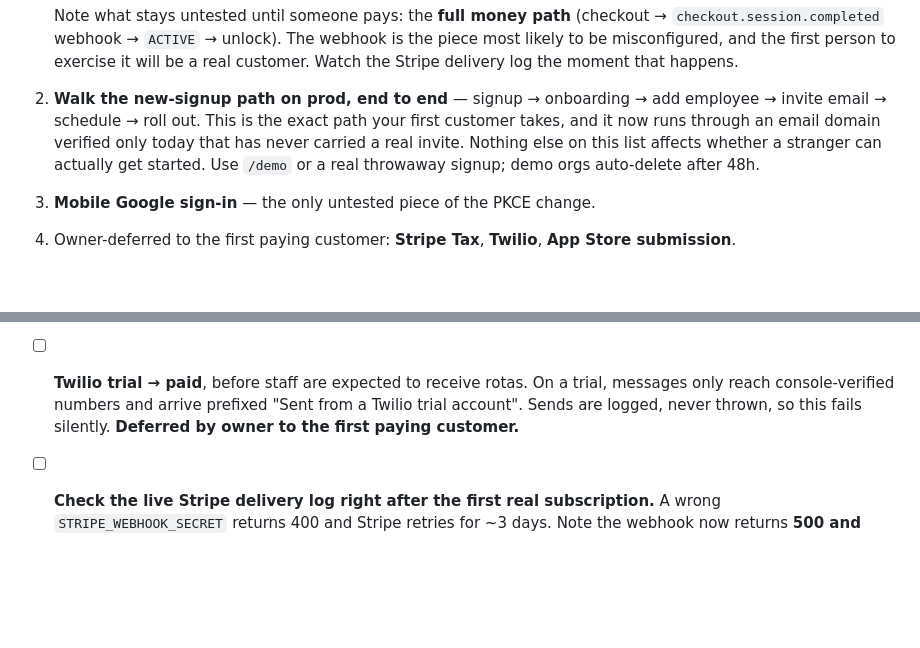
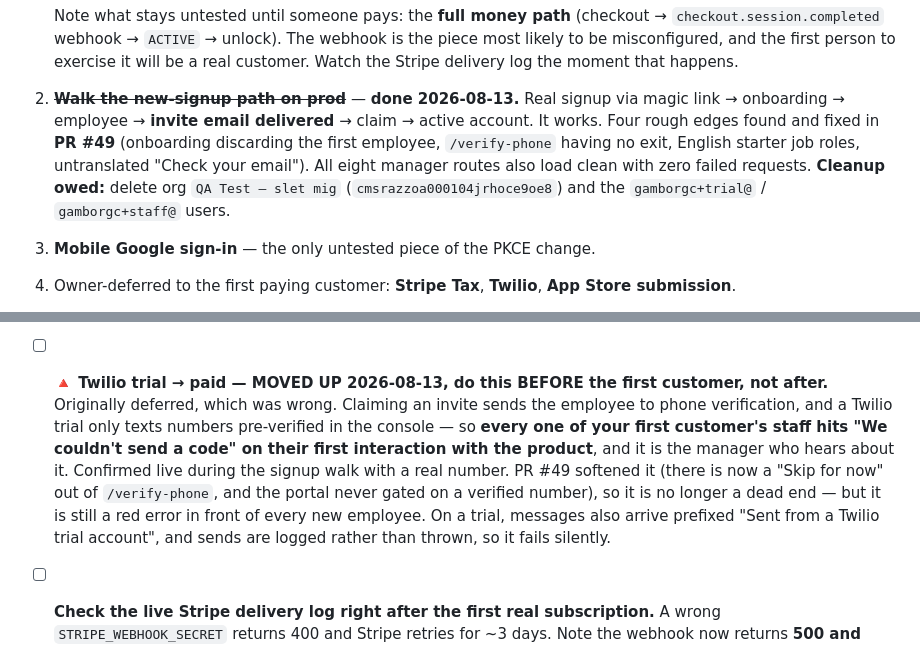
Before and after one commit to Gamborg0101/skemaka, a Markdown page: Before launch.md, 2 parts joined by grey strips. GitHub-like rendering; blank space fills up the shorter version.

Commit message:
docs(launch): record the signup walk, and move Twilio before the first customer (#50)
The new-signup path was walked end to end on production and works: magic
link -> onboarding -> employee -> invite email delivered -> claim ->
active account. Four rough edges found and fixed in PR #49.

The important change is priority. Twilio was deferred to the first paying
customer; that was wrong. Claiming an invite sends the employee to phone
verification, and a trial account only texts pre-verified numbers, so
every one of a customer's staff meets a red error on first contact with
the product. Confirmed live with a real number.

Co-authored-by: Claude Opus 5 <noreply@anthropic.com>

```diff
--- a/Before launch.md
+++ b/Before launch.md
@@ -49,12 +49,14 @@ Google sign-in verified against production**.
    webhook is the piece most likely to be misconfigured, and the first person
    to exercise it will be a real customer. Watch the Stripe delivery log the
    moment that happens.
-2. **Walk the new-signup path on prod, end to end** — signup → onboarding →
-   add employee → invite email → schedule → roll out. This is the exact path
-   your first customer takes, and it now runs through an email domain verified
-   only today that has never carried a real invite. Nothing else on this list
-   affects whether a stranger can actually get started. Use `/demo` or a real
-   throwaway signup; demo orgs auto-delete after 48h.
+2. ~~**Walk the new-signup path on prod**~~ — **done 2026-08-13.** Real signup
+   via magic link → onboarding → employee → **invite email delivered** → claim
+   → active account. It works. Four rough edges found and fixed in **PR #49**
+   (onboarding discarding the first employee, `/verify-phone` having no exit,
+   English starter job roles, untranslated "Check your email"). All eight
+   manager routes also load clean with zero failed requests. **Cleanup owed:**
+   delete org `QA Test — slet mig` (`cmsrazzoa000104jrhoce9oe8`) and the
+   `gamborgc+trial@` / `gamborgc+staff@` users.
 3. **Mobile Google sign-in** — the only untested piece of the PKCE change.
 4. Owner-deferred to the first paying customer: **Stripe Tax**, **Twilio**,
    **App Store submission**.
@@ -126,10 +128,18 @@ Google sign-in verified against production**.
       (needs the CVR). **Deferred by owner to the first paying customer**; the
       risk of deferring is that the first sale collects no VAT while you may
       still owe it out of the €19.
-- [ ] **Twilio trial → paid**, before staff are expected to receive rotas. On a
-      trial, messages only reach console-verified numbers and arrive prefixed
-      "Sent from a Twilio trial account". Sends are logged, never thrown, so this
-      fails silently. **Deferred by owner to the first paying customer.**
+- [ ] **🔺 Twilio trial → paid — MOVED UP 2026-08-13, do this BEFORE the first
+      customer, not after.** Originally deferred, which was wrong. Claiming an
+      invite sends the employee to phone verification, and a Twilio trial only
+      texts numbers pre-verified in the console — so **every one of your first
+      customer's staff hits "We couldn't send a code" on their first
+      interaction with the product**, and it is the manager who hears about it.
+      Confirmed live during the signup walk with a real number.
+      PR #49 softened it (there is now a "Skip for now" out of `/verify-phone`,
+      and the portal never gated on a verified number), so it is no longer a
+      dead end — but it is still a red error in front of every new employee.
+      On a trial, messages also arrive prefixed "Sent from a Twilio trial
+      account", and sends are logged rather than thrown, so it fails silently.
 - [ ] **Check the live Stripe delivery log right after the first real
       subscription.** A wrong `STRIPE_WEBHOOK_SECRET` returns 400 and Stripe
       retries for ~3 days. Note the webhook now returns **500 and stays
```
